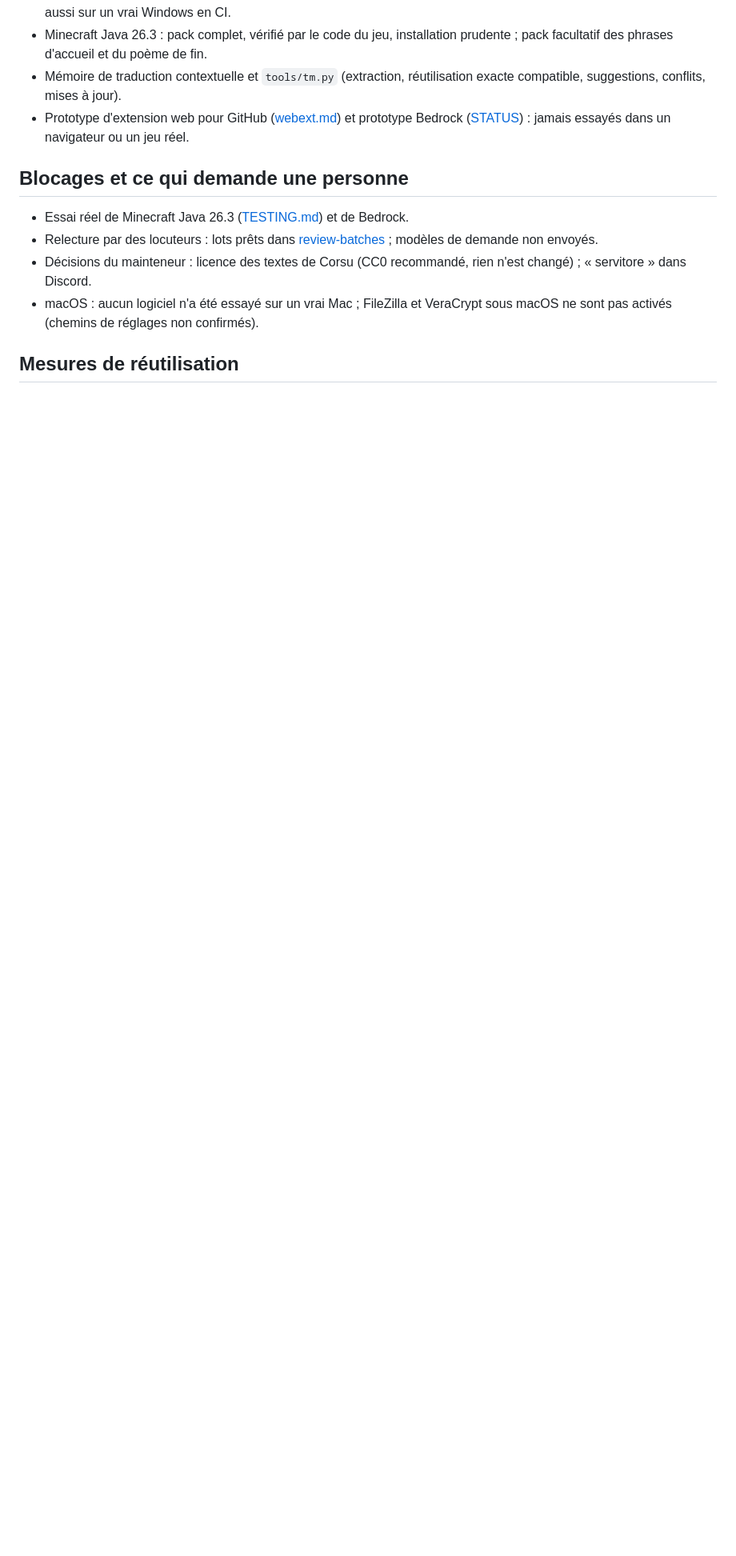
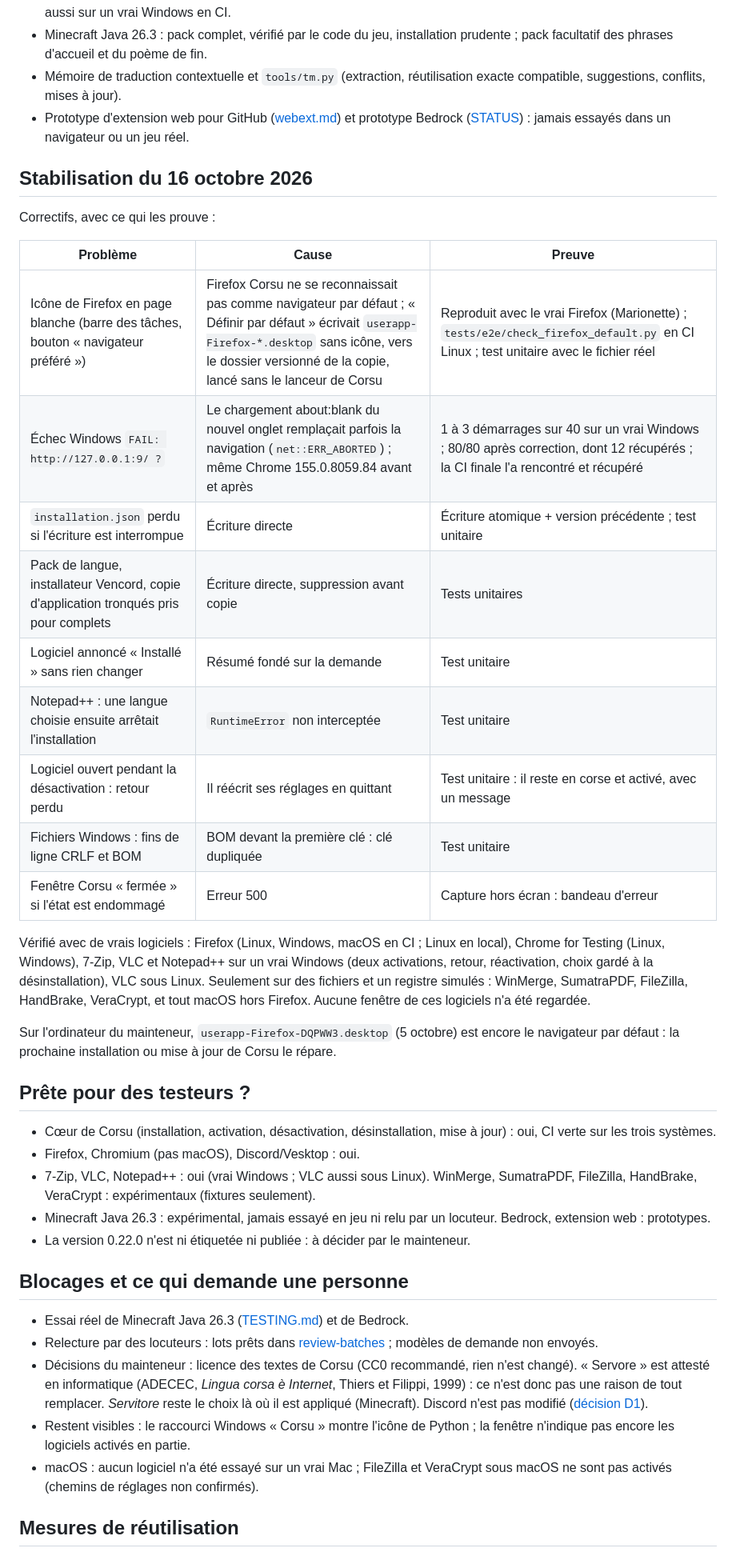
Before and after one commit to Platykalt/corsu, a Markdown page: docs/continuite.md, the part around one of its changes. Shown at 80% size. Rendered like a GitHub page; blank space fills up the shorter version.

Commit message:
Continuity notes: stabilisation results, real versus simulated checks, tester readiness
Co-Authored-By: Claude Opus 5.5 <noreply@anthropic.com>

```diff
--- a/docs/continuite.md
+++ b/docs/continuite.md
@@ -35,13 +35,52 @@ Dernière mise à jour : 16 octobre 2026 (Corsu 0.22.0, non publiée).
 - Prototype d'extension web pour GitHub ([webext.md](webext.md)) et prototype Bedrock ([STATUS](../minecraft/bedrock/STATUS.md)) :
   jamais essayés dans un navigateur ou un jeu réel.
 
+## Stabilisation du 16 octobre 2026
+
+Correctifs, avec ce qui les prouve :
+
+| Problème | Cause | Preuve |
+| --- | --- | --- |
+| Icône de Firefox en page blanche (barre des tâches, bouton « navigateur préféré ») | Firefox Corsu ne se reconnaissait pas comme navigateur par défaut ; « Définir par défaut » écrivait `userapp-Firefox-*.desktop` sans icône, vers le dossier versionné de la copie, lancé sans le lanceur de Corsu | Reproduit avec le vrai Firefox (Marionette) ; `tests/e2e/check_firefox_default.py` en CI Linux ; test unitaire avec le fichier réel |
+| Échec Windows `FAIL: http://127.0.0.1:9/ ?` | Le chargement about:blank du nouvel onglet remplaçait parfois la navigation (`net::ERR_ABORTED`) ; même Chrome 155.0.8059.84 avant et après | 1 à 3 démarrages sur 40 sur un vrai Windows ; 80/80 après correction, dont 12 récupérés ; la CI finale l'a rencontré et récupéré |
+| `installation.json` perdu si l'écriture est interrompue | Écriture directe | Écriture atomique + version précédente ; test unitaire |
+| Pack de langue, installateur Vencord, copie d'application tronqués pris pour complets | Écriture directe, suppression avant copie | Tests unitaires |
+| Logiciel annoncé « Installé » sans rien changer | Résumé fondé sur la demande | Test unitaire |
+| Notepad++ : une langue choisie ensuite arrêtait l'installation | `RuntimeError` non interceptée | Test unitaire |
+| Logiciel ouvert pendant la désactivation : retour perdu | Il réécrit ses réglages en quittant | Test unitaire : il reste en corse et activé, avec un message |
+| Fichiers Windows : fins de ligne CRLF et BOM | BOM devant la première clé : clé dupliquée | Test unitaire |
+| Fenêtre Corsu « fermée » si l'état est endommagé | Erreur 500 | Capture hors écran : bandeau d'erreur |
+
+Vérifié avec de vrais logiciels : Firefox (Linux, Windows, macOS en CI ; Linux en local), Chrome for Testing
+(Linux, Windows), 7-Zip, VLC et Notepad++ sur un vrai Windows (deux activations, retour, réactivation, choix gardé à
+la désinstallation), VLC sous Linux. Seulement sur des fichiers et un registre simulés : WinMerge, SumatraPDF,
+FileZilla, HandBrake, VeraCrypt, et tout macOS hors Firefox. Aucune fenêtre de ces logiciels n'a été regardée.
+
+Sur l'ordinateur du mainteneur, `userapp-Firefox-DQPWW3.desktop` (5 octobre) est encore le navigateur par défaut :
+la prochaine installation ou mise à jour de Corsu le répare.
+
+## Prête pour des testeurs ?
+
+- Cœur de Corsu (installation, activation, désactivation, désinstallation, mise à jour) : oui, CI verte sur les trois
+  systèmes.
+- Firefox, Chromium (pas macOS), Discord/Vesktop : oui.
+- 7-Zip, VLC, Notepad++ : oui (vrai Windows ; VLC aussi sous Linux). WinMerge, SumatraPDF, FileZilla, HandBrake,
+  VeraCrypt : expérimentaux (fixtures seulement).
+- Minecraft Java 26.3 : expérimental, jamais essayé en jeu ni relu par un locuteur. Bedrock, extension web :
+  prototypes.
+- La version 0.22.0 n'est ni étiquetée ni publiée : à décider par le mainteneur.
+
 ## Blocages et ce qui demande une personne
 
 - Essai réel de Minecraft Java 26.3 ([TESTING.md](../minecraft/java/TESTING.md)) et de Bedrock.
 - Relecture par des locuteurs : lots prêts dans [review-batches](../minecraft/java/review-batches/) ; modèles de
   demande non envoyés.
-- Décisions du mainteneur : licence des textes de Corsu (CC0 recommandé, rien n'est changé) ; « servitore » dans
-  Discord.
+- Décisions du mainteneur : licence des textes de Corsu (CC0 recommandé, rien n'est changé). « Servore » est
+  attesté en informatique (ADECEC, *Lingua corsa è Internet*, Thiers et Filippi, 1999) : ce n'est donc pas une
+  raison de tout remplacer. *Servitore* reste le choix là où il est appliqué (Minecraft). Discord n'est pas
+  modifié ([décision D1](../minecraft/java/decisions-2.md)).
+- Restent visibles : le raccourci Windows « Corsu » montre l'icône de Python ; la fenêtre n'indique pas encore les
+  logiciels activés en partie.
 - macOS : aucun logiciel n'a été essayé sur un vrai Mac ; FileZilla et VeraCrypt sous macOS ne sont pas activés
   (chemins de réglages non confirmés).
 
```
Also changed, not shown: other parts of docs/continuite.md (+1 -1 lines).
